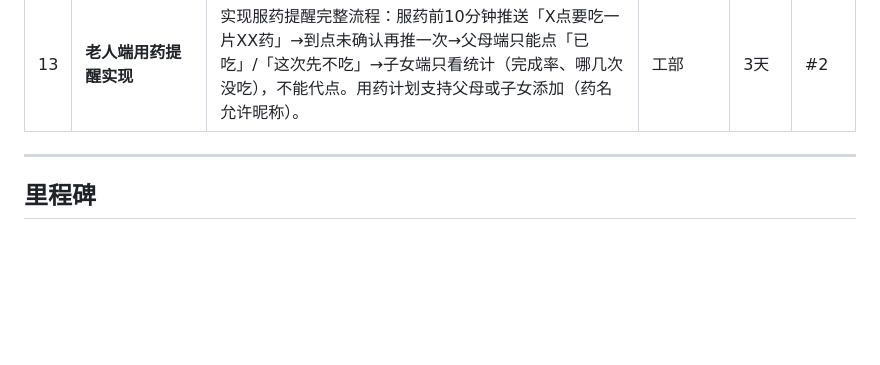
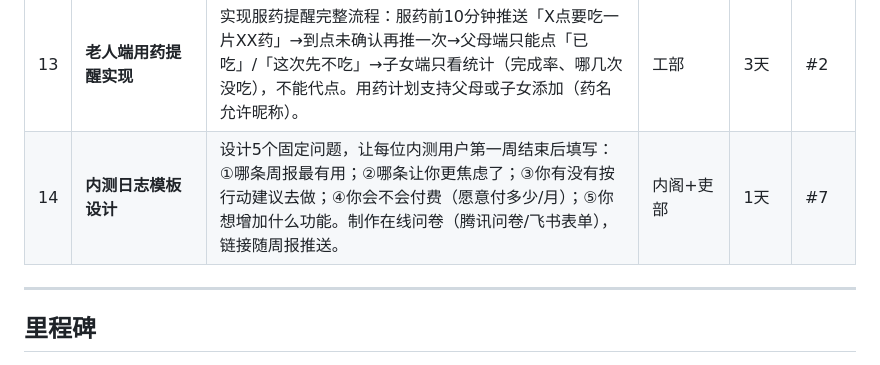
Before and after one commit to aitogether/parents-weekly-briefing, a Markdown page: docs/sprint-backlog-p0-weekly-briefing.md, the part around the change. Drawn GitHub-style; blank space fills up the shorter version.

```diff
--- a/docs/sprint-backlog-p0-weekly-briefing.md
+++ b/docs/sprint-backlog-p0-weekly-briefing.md
@@ -29,6 +29,7 @@
 | 11 | **隐私与安全落地** | 按 privacy-and-security.md 工程落地指引：配置小程序 privacy.json、wx.getWeRunData 解密流程、数据库字段加密、HTTPS 强制。 | 兵部+工部 | 2天 | — |
 | 12 | **每日中午小结通知实现** | 实现每日12:15（可配置）向子女推送「今日小结」的逻辑：从当日步数数据判断绿/黄状态，生成极简文案（绿→「一切正常」，黄→「步数略少，晚点留心」）。小程序内可开/关此通知。内容不堆细节，不给图表。 | 工部 | 2天 | #1, #5 |
 | 13 | **老人端用药提醒实现** | 实现服药提醒完整流程：服药前10分钟推送「X点要吃一片XX药」→到点未确认再推一次→父母端只能点「已吃」/「这次先不吃」→子女端只看统计（完成率、哪几次没吃），不能代点。用药计划支持父母或子女添加（药名允许昵称）。 | 工部 | 3天 | #2 |
+| 14 | **内测日志模板设计** | 设计5个固定问题，让每位内测用户第一周结束后填写：①哪条周报最有用；②哪条让你更焦虑了；③你有没有按行动建议去做；④你会不会付费（愿意付多少/月）；⑤你想增加什么功能。制作在线问卷（腾讯问卷/飞书表单），链接随周报推送。 | 内阁+吏部 | 1天 | #7 |
 
 ---
 
```
Also changed, not shown: README.md (+10 -0 lines).
